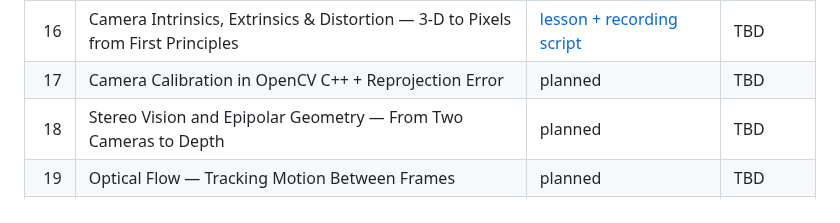
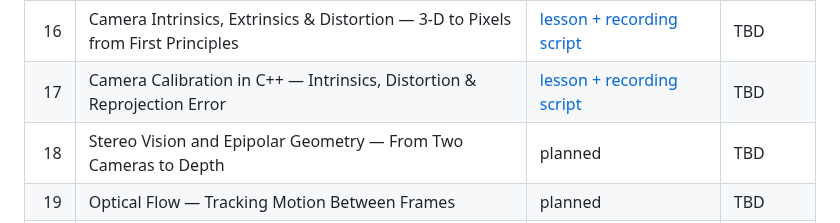
Before and after one commit to indrakanti/9x_ComputerVision_-, a Markdown page: VIDEO_SERIES.md, the part around the change. Drawn GitHub-style.

Commit message:
Link Episode 17 to camera calibration recording script

```diff
--- a/VIDEO_SERIES.md
+++ b/VIDEO_SERIES.md
@@ -46,7 +46,7 @@ Replace `TBD` with the public YouTube URL after each video is published.
 | 14 | Feature Matching Done Correctly — Ratio Test + Homography + RANSAC | [lesson + recording script](08_FeatureMatching/01_RatioRansac/VIDEO.md) | TBD |
 | 15 | Homography from First Principles — Perspective Rectification in C++ | [lesson + recording script](09_Geometry/00_HomographyPerspective/VIDEO.md) | TBD |
 | 16 | Camera Intrinsics, Extrinsics & Distortion — 3-D to Pixels from First Principles | [lesson + recording script](09_Geometry/01_CameraModel/VIDEO.md) | TBD |
-| 17 | Camera Calibration in OpenCV C++ + Reprojection Error | planned | TBD |
+| 17 | Camera Calibration in C++ — Intrinsics, Distortion & Reprojection Error | [lesson + recording script](09_Geometry/02_CameraCalibration/VIDEO.md) | TBD |
 | 18 | Stereo Vision and Epipolar Geometry — From Two Cameras to Depth | planned | TBD |
 | 19 | Optical Flow — Tracking Motion Between Frames | planned | TBD |
 | 20 | HOG + SVM Object Detection — Classical Vision Before YOLO | planned | TBD |
```
